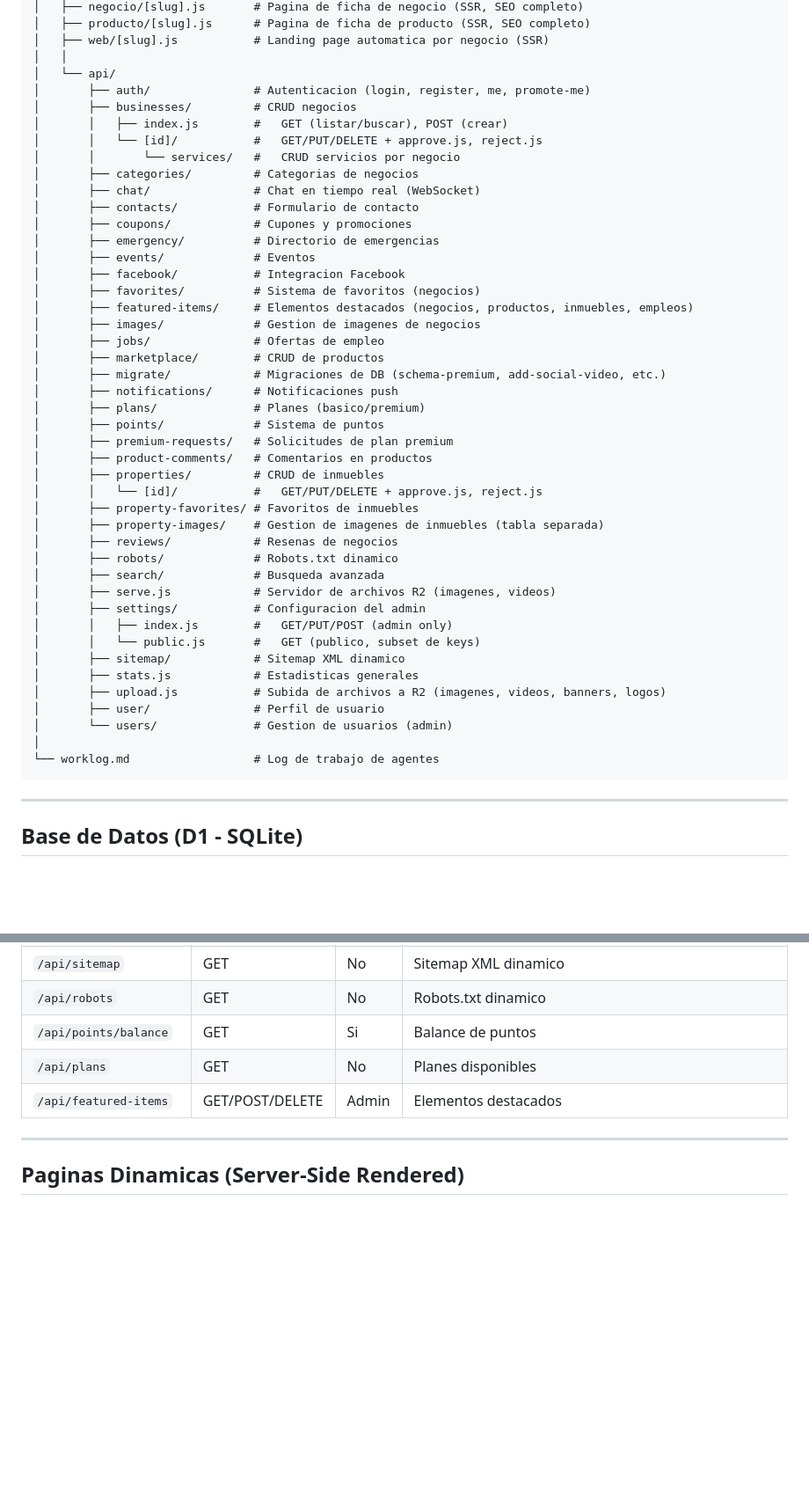
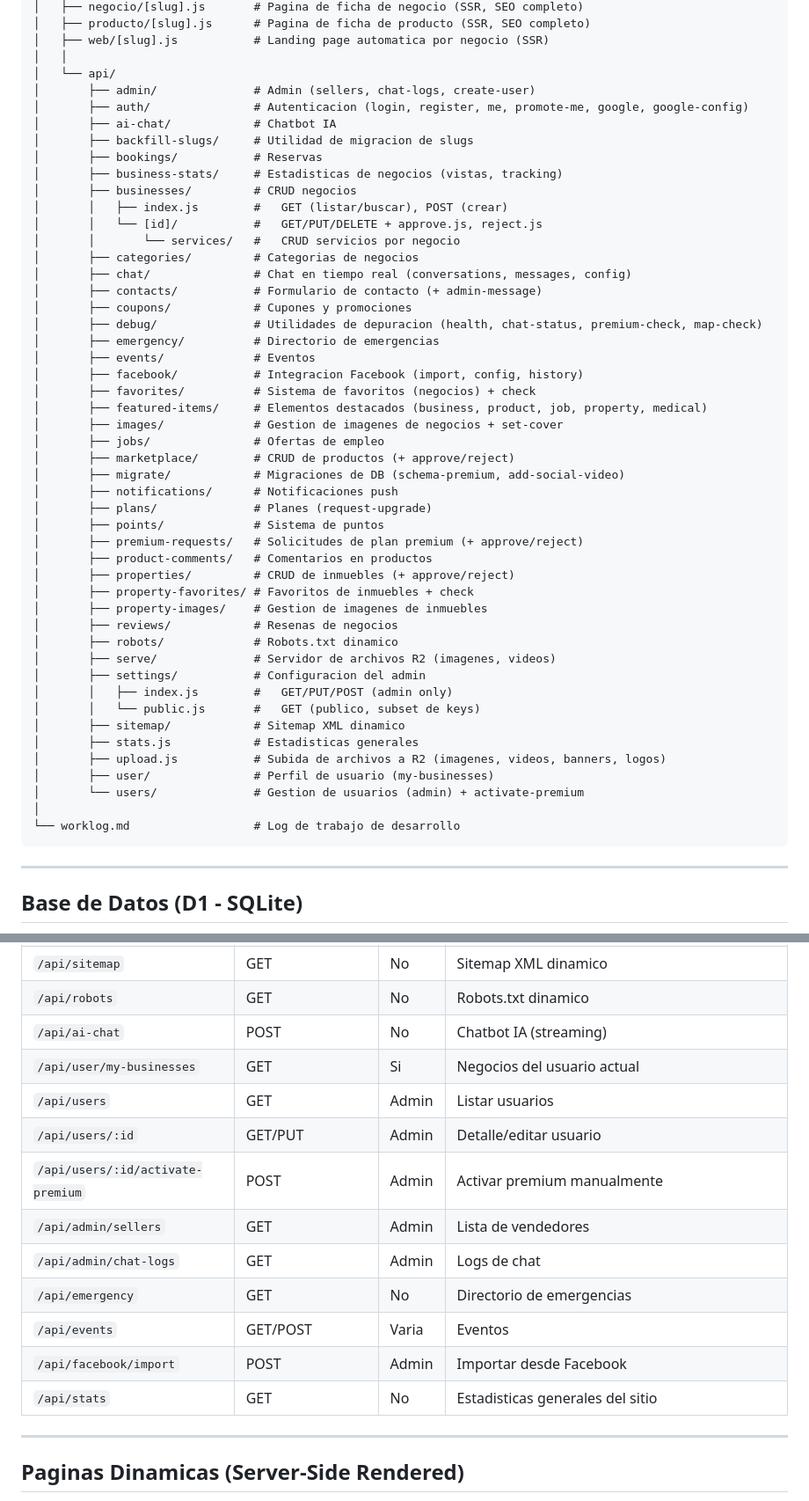
Before and after one commit to bboymak3/meridaunclick, a Markdown page: README.md, 2 parts joined by grey strips. Shown at 88% size. Drawn GitHub-style; blank space fills up the shorter version.

````diff
--- a/README.md
+++ b/README.md
@@ -131,47 +131,51 @@ meridaunclick/
 │   ├── web/[slug].js           # Landing page automatica por negocio (SSR)
 │   │
 │   └── api/
-│       ├── auth/               # Autenticacion (login, register, me, promote-me)
+│       ├── admin/              # Admin (sellers, chat-logs, create-user)
+│       ├── auth/               # Autenticacion (login, register, me, promote-me, google, google-config)
+│       ├── ai-chat/            # Chatbot IA
+│       ├── backfill-slugs/     # Utilidad de migracion de slugs
+│       ├── bookings/           # Reservas
+│       ├── business-stats/     # Estadisticas de negocios (vistas, tracking)
 │       ├── businesses/         # CRUD negocios
 │       │   ├── index.js        #   GET (listar/buscar), POST (crear)
 │       │   └── [id]/           #   GET/PUT/DELETE + approve.js, reject.js
 │       │       └── services/   #   CRUD servicios por negocio
 │       ├── categories/         # Categorias de negocios
-│       ├── chat/               # Chat en tiempo real (WebSocket)
-│       ├── contacts/           # Formulario de contacto
+│       ├── chat/               # Chat en tiempo real (conversations, messages, config)
+│       ├── contacts/           # Formulario de contacto (+ admin-message)
 │       ├── coupons/            # Cupones y promociones
+│       ├── debug/              # Utilidades de depuracion (health, chat-status, premium-check, map-check)
 │       ├── emergency/          # Directorio de emergencias
 │       ├── events/             # Eventos
-│       ├── facebook/           # Integracion Facebook
-│       ├── favorites/          # Sistema de favoritos (negocios)
-│       ├── featured-items/     # Elementos destacados (negocios, productos, inmuebles, empleos)
-│       ├── images/             # Gestion de imagenes de negocios
+│       ├── facebook/           # Integracion Facebook (import, config, history)
+│       ├── favorites/          # Sistema de favoritos (negocios) + check
+│       ├── featured-items/     # Elementos destacados (business, product, job, property, medical)
+│       ├── images/             # Gestion de imagenes de negocios + set-cover
 │       ├── jobs/               # Ofertas de empleo
-│       ├── marketplace/        # CRUD de productos
-│       ├── migrate/            # Migraciones de DB (schema-premium, add-social-video, etc.)
+│       ├── marketplace/        # CRUD de productos (+ approve/reject)
+│       ├── migrate/            # Migraciones de DB (schema-premium, add-social-video)
 │       ├── notifications/      # Notificaciones push
-│       ├── plans/              # Planes (basico/premium)
+│       ├── plans/              # Planes (request-upgrade)
 │       ├── points/             # Sistema de puntos
-│       ├── premium-requests/   # Solicitudes de plan premium
+│       ├── premium-requests/   # Solicitudes de plan premium (+ approve/reject)
 │       ├── product-comments/   # Comentarios en productos
-│       ├── properties/         # CRUD de inmuebles
-│       │   └── [id]/           #   GET/PUT/DELETE + approve.js, reject.js
-│       ├── property-favorites/ # Favoritos de inmuebles
-│       ├── property-images/    # Gestion de imagenes de inmuebles (tabla separada)
+│       ├── properties/         # CRUD de inmuebles (+ approve/reject)
+│       ├── property-favorites/ # Favoritos de inmuebles + check
+│       ├── property-images/    # Gestion de imagenes de inmuebles
 │       ├── reviews/            # Resenas de negocios
 │       ├── robots/             # Robots.txt dinamico
-│       ├── search/             # Busqueda avanzada
-│       ├── serve.js            # Servidor de archivos R2 (imagenes, videos)
+│       ├── serve/              # Servidor de archivos R2 (imagenes, videos)
 │       ├── settings/           # Configuracion del admin
 │       │   ├── index.js        #   GET/PUT/POST (admin only)
 │       │   └── public.js       #   GET (publico, subset de keys)
 │       ├── sitemap/            # Sitemap XML dinamico
 │       ├── stats.js            # Estadisticas generales
 │       ├── upload.js           # Subida de archivos a R2 (imagenes, videos, banners, logos)
-│       ├── user/               # Perfil de usuario
-│       └── users/              # Gestion de usuarios (admin)
+│       ├── user/               # Perfil de usuario (my-businesses)
+│       └── users/              # Gestion de usuarios (admin) + activate-premium
 │
-└── worklog.md                  # Log de trabajo de agentes
+└── worklog.md                  # Log de trabajo de desarrollo
 ```
 
 ---
@@ -307,8 +354,16 @@ meridaunclick/
 | `/api/sitemap` | GET | No | Sitemap XML dinamico |
 | `/api/robots` | GET | No | Robots.txt dinamico |
-| `/api/points/balance` | GET | Si | Balance de puntos |
-| `/api/plans` | GET | No | Planes disponibles |
-| `/api/featured-items` | GET/POST/DELETE | Admin | Elementos destacados |
+| `/api/ai-chat` | POST | No | Chatbot IA (streaming) |
+| `/api/user/my-businesses` | GET | Si | Negocios del usuario actual |
+| `/api/users` | GET | Admin | Listar usuarios |
+| `/api/users/:id` | GET/PUT | Admin | Detalle/editar usuario |
+| `/api/users/:id/activate-premium` | POST | Admin | Activar premium manualmente |
+| `/api/admin/sellers` | GET | Admin | Lista de vendedores |
+| `/api/admin/chat-logs` | GET | Admin | Logs de chat |
+| `/api/emergency` | GET | No | Directorio de emergencias |
+| `/api/events` | GET/POST | Varia | Eventos |
+| `/api/facebook/import` | POST | Admin | Importar desde Facebook |
+| `/api/stats` | GET | No | Estadisticas generales del sitio |
 
 ---
 
````
Also changed, not shown: other parts of README.md (+81 -63 lines).
